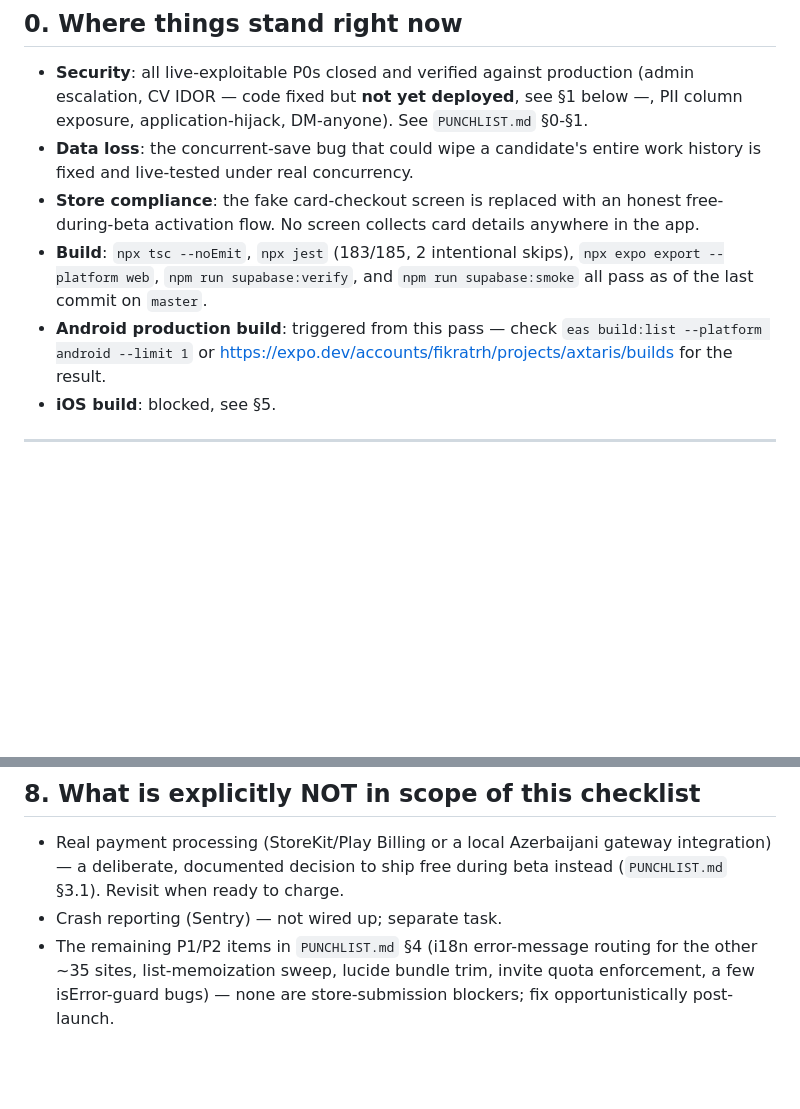
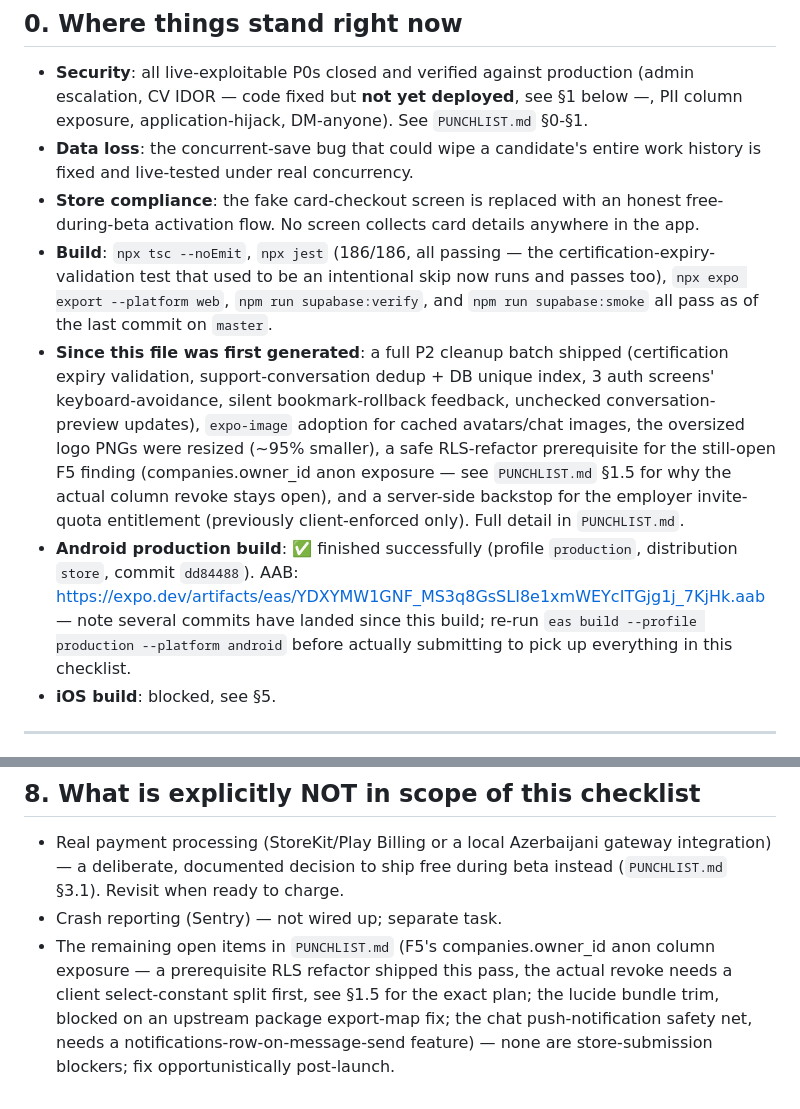
Before and after one commit to FikratH/axtaris, a Markdown page: RELEASE_CHECKLIST.md, 2 parts joined by grey strips. GitHub-like rendering; blank space fills up the shorter version.

Commit message:
docs: refresh RELEASE_CHECKLIST.md with this pass's additional fixes and current build status

```diff
--- a/RELEASE_CHECKLIST.md
+++ b/RELEASE_CHECKLIST.md
@@ -19,12 +19,27 @@ each one, in order.
 - **Store compliance**: the fake card-checkout screen is replaced with an
   honest free-during-beta activation flow. No screen collects card details
   anywhere in the app.
-- **Build**: `npx tsc --noEmit`, `npx jest` (183/185, 2 intentional skips),
-  `npx expo export --platform web`, `npm run supabase:verify`, and
-  `npm run supabase:smoke` all pass as of the last commit on `master`.
-- **Android production build**: triggered from this pass — check
-  `eas build:list --platform android --limit 1` or
-  https://expo.dev/accounts/fikratrh/projects/axtaris/builds for the result.
+- **Build**: `npx tsc --noEmit`, `npx jest` (186/186, all passing — the
+  certification-expiry-validation test that used to be an intentional skip
+  now runs and passes too), `npx expo export --platform web`,
+  `npm run supabase:verify`, and `npm run supabase:smoke` all pass as of
+  the last commit on `master`.
+- **Since this file was first generated**: a full P2 cleanup batch shipped
+  (certification expiry validation, support-conversation dedup + DB unique
+  index, 3 auth screens' keyboard-avoidance, silent bookmark-rollback
+  feedback, unchecked conversation-preview updates), `expo-image` adoption
+  for cached avatars/chat images, the oversized logo PNGs were resized
+  (~95% smaller), a safe RLS-refactor prerequisite for the still-open F5
+  finding (companies.owner_id anon exposure — see `PUNCHLIST.md` §1.5 for
+  why the actual column revoke stays open), and a server-side backstop for
+  the employer invite-quota entitlement (previously client-enforced only).
+  Full detail in `PUNCHLIST.md`.
+- **Android production build**: ✅ finished successfully (profile
+  `production`, distribution `store`, commit `dd84488`). AAB:
+  https://expo.dev/artifacts/eas/YDXYMW1GNF_MS3q8GsSLI8e1xmWEYcITGjg1j_7KjHk.aab
+  — note several commits have landed since this build; re-run
+  `eas build --profile production --platform android` before actually
+  submitting to pick up everything in this checklist.
 - **iOS build**: blocked, see §5.
 
 ---
@@ -198,7 +213,10 @@ Then, in App Store Connect / Play Console:
   gateway integration) — a deliberate, documented decision to ship free
   during beta instead (`PUNCHLIST.md` §3.1). Revisit when ready to charge.
 - Crash reporting (Sentry) — not wired up; separate task.
-- The remaining P1/P2 items in `PUNCHLIST.md` §4 (i18n error-message
-  routing for the other ~35 sites, list-memoization sweep, lucide bundle
-  trim, invite quota enforcement, a few isError-guard bugs) — none are
-  store-submission blockers; fix opportunistically post-launch.
+- The remaining open items in `PUNCHLIST.md` (F5's companies.owner_id anon
+  column exposure — a prerequisite RLS refactor shipped this pass, the
+  actual revoke needs a client select-constant split first, see §1.5 for
+  the exact plan; the lucide bundle trim, blocked on an upstream package
+  export-map fix; the chat push-notification safety net, needs a
+  notifications-row-on-message-send feature) — none are store-submission
+  blockers; fix opportunistically post-launch.
```
